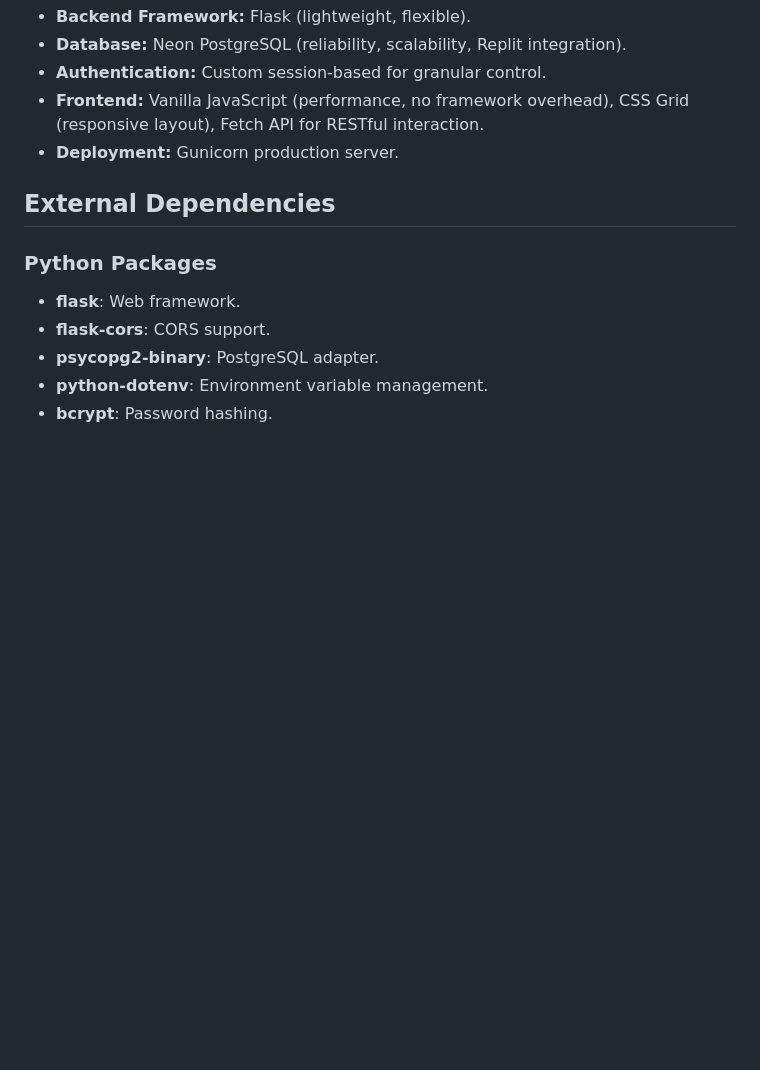
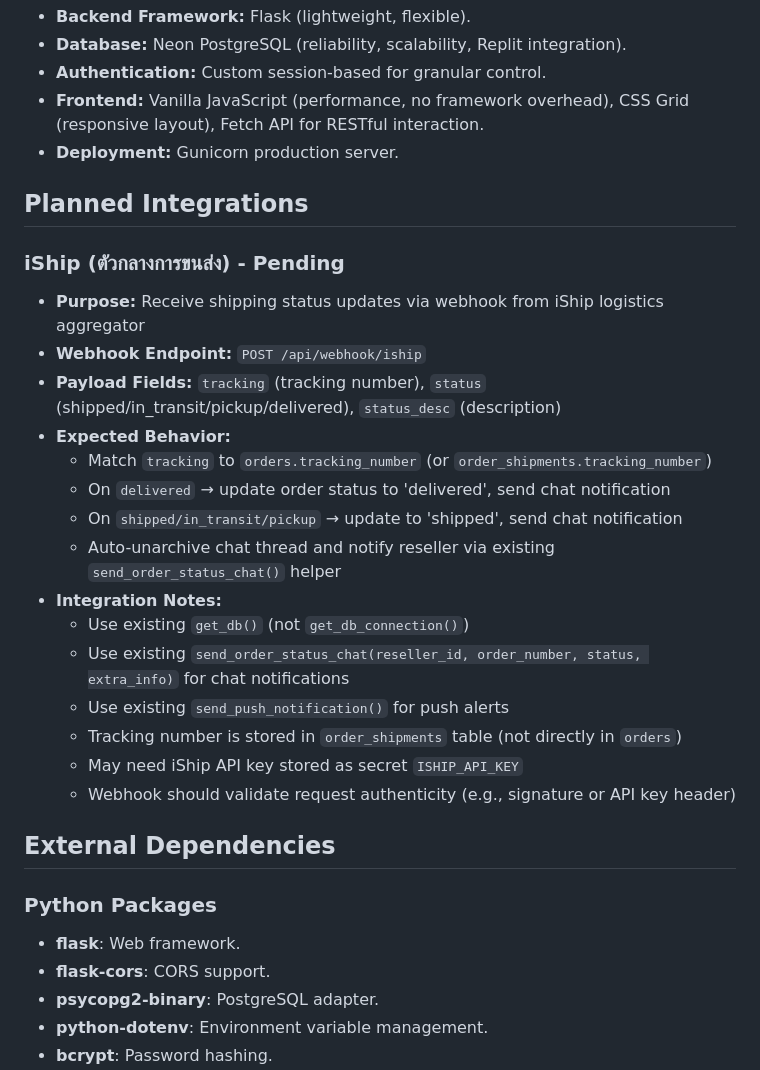
Before and after one commit to eddmanthailand/Reseller-Connect, a Markdown page: replit.md, the part around the change. Rendered like a GitHub page; blank space fills up the shorter version.

Commit message:
Document planned integration for shipping status updates
Document the planned iShip webhook integration, including endpoint, payload details, and expected behavior for updating order statuses and sending chat notifications.

Replit-Commit-Author: Agent
Replit-Commit-Session-Id: 38c1ad68-1afc-40f4-937c-5b04ba9c10ee
Replit-Commit-Checkpoint-Type: full_checkpoint
Replit-Commit-Event-Id: f174a525-e050-424c-b113-82fa762cbd0a
Replit-Commit-Screenshot-Url: https://storage.googleapis.com/screenshot-production-us-central1/bdca83b4-eef7-4eb0-97b2-26cf5929e582/38c1ad68-1afc-40f4-937c-5b04ba9c10ee/idZkD2o

```diff
--- a/replit.md
+++ b/replit.md
@@ -38,6 +38,25 @@ The backend is a Flask 3.1.2 application, utilizing Flask-CORS and a Neon Postgr
 - **Frontend:** Vanilla JavaScript (performance, no framework overhead), CSS Grid (responsive layout), Fetch API for RESTful interaction.
 - **Deployment:** Gunicorn production server.
 
+## Planned Integrations
+
+### iShip (ตัวกลางการขนส่ง) - Pending
+- **Purpose:** Receive shipping status updates via webhook from iShip logistics aggregator
+- **Webhook Endpoint:** `POST /api/webhook/iship`
+- **Payload Fields:** `tracking` (tracking number), `status` (shipped/in_transit/pickup/delivered), `status_desc` (description)
+- **Expected Behavior:**
+  - Match `tracking` to `orders.tracking_number` (or `order_shipments.tracking_number`)
+  - On `delivered` → update order status to 'delivered', send chat notification
+  - On `shipped/in_transit/pickup` → update to 'shipped', send chat notification
+  - Auto-unarchive chat thread and notify reseller via existing `send_order_status_chat()` helper
+- **Integration Notes:**
+  - Use existing `get_db()` (not `get_db_connection()`)
+  - Use existing `send_order_status_chat(reseller_id, order_number, status, extra_info)` for chat notifications
+  - Use existing `send_push_notification()` for push alerts
+  - Tracking number is stored in `order_shipments` table (not directly in `orders`)
+  - May need iShip API key stored as secret `ISHIP_API_KEY`
+  - Webhook should validate request authenticity (e.g., signature or API key header)
+
 ## External Dependencies
 
 ### Python Packages
```
